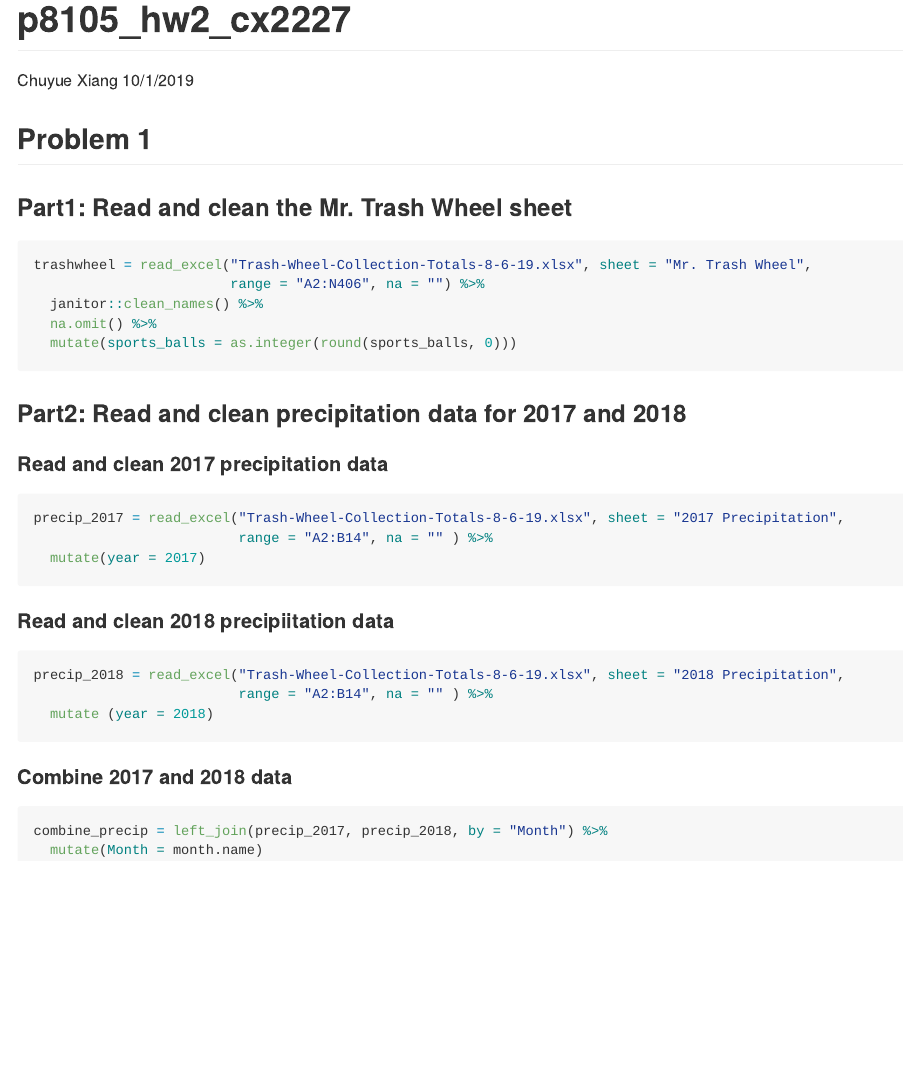
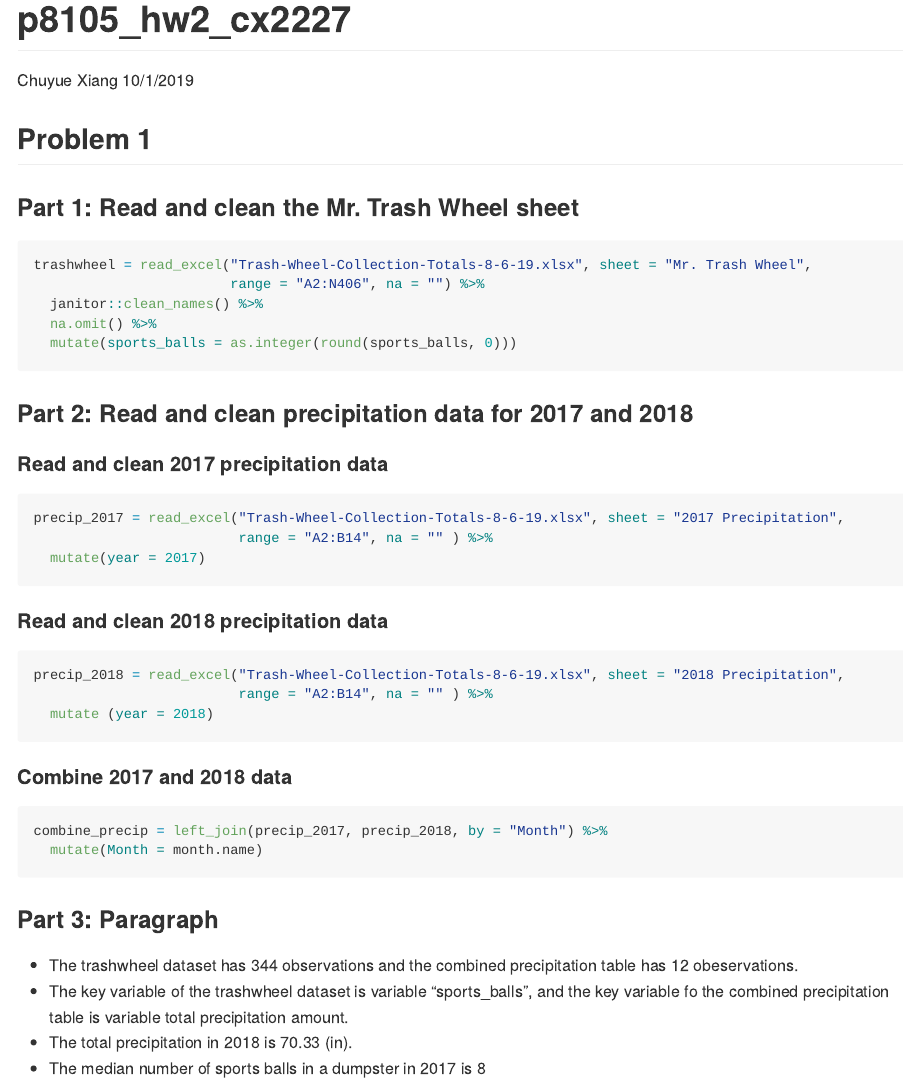
Before and after one commit to xcydoris/p8105_hw2_cx2227, an R Markdown document (p8105_hw2_cx2227.Rmd): the page in a window 1100 px wide, from its top. The pictures show the output file p8105_hw2_cx2227.md that the author committed with the source, drawn offline in the style of GitHub.

Commit message:
Problem 1 part 3 done, paragraph

````diff
--- a/p8105_hw2_cx2227.Rmd
+++ b/p8105_hw2_cx2227.Rmd
@@ -13,7 +13,7 @@ library(readxl)
 
 ## Problem 1
 
-### Part1: Read and clean the Mr. Trash Wheel sheet
+### Part 1: Read and clean the Mr. Trash Wheel sheet
 ```{r}
 trashwheel = read_excel("Trash-Wheel-Collection-Totals-8-6-19.xlsx", sheet = "Mr. Trash Wheel",
                         range = "A2:N406", na = "") %>%
@@ -22,7 +22,7 @@ trashwheel = read_excel("Trash-Wheel-Collection-Totals-8-6-19.xlsx", sheet = "Mr
   mutate(sports_balls = as.integer(round(sports_balls, 0)))
 ```
 
-### Part2: Read and clean precipitation data for 2017 and 2018
+### Part 2: Read and clean precipitation data for 2017 and 2018
 
 #### Read and clean 2017 precipitation data
 ```{r}
@@ -32,7 +32,7 @@ precip_2017 = read_excel("Trash-Wheel-Collection-Totals-8-6-19.xlsx", sheet = "2
 ```
 
 
-#### Read and clean 2018 precipiitation data
+#### Read and clean 2018 precipitation data
 ```{r}
 precip_2018 = read_excel("Trash-Wheel-Collection-Totals-8-6-19.xlsx", sheet = "2018 Precipitation",
                          range = "A2:B14", na = "" ) %>%
@@ -44,3 +44,10 @@ precip_2018 = read_excel("Trash-Wheel-Collection-Totals-8-6-19.xlsx", sheet = "2
 combine_precip = left_join(precip_2017, precip_2018, by = "Month") %>%
   mutate(Month = month.name)
 ```
+
+### Part 3: Paragraph
+
+- The trashwheel dataset has `r nrow(trashwheel)` observations and the combined precipitation table has `r nrow(combine_precip)` obeservations.
+- The key variable of the trashwheel dataset is variable "sports_balls", and the key variable fo the combined precipitation table is variable total precipitation amount.
+- The total precipitation in 2018 is `r sum(pull(precip_2018, Total))` (in).
+- The median number of sports balls in a dumpster in 2017 is `r median(pull(filter(trashwheel, year == 2017), sports_balls))`
````
Also changed, not shown: p8105_hw2_cx2227.md.
